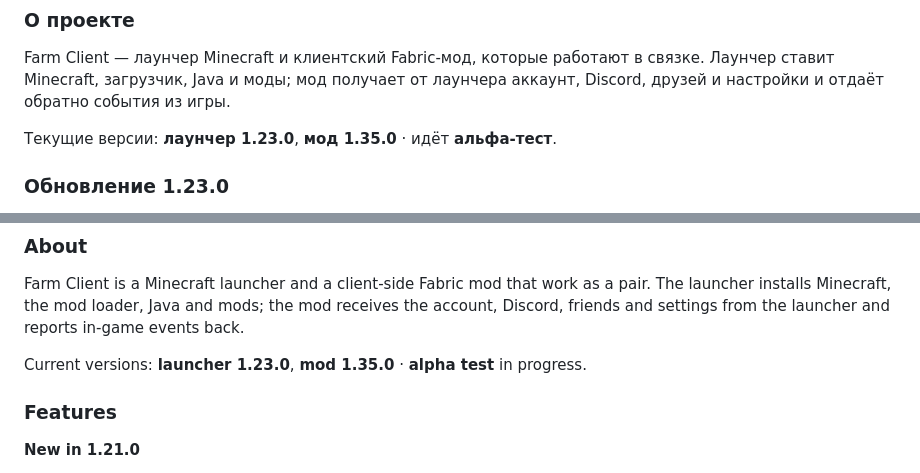
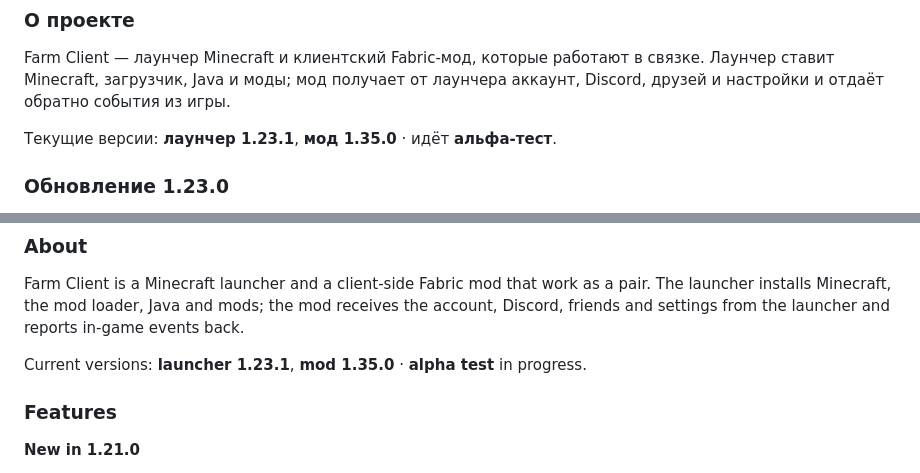
Before and after one commit to R2D27829/Farm-Client, a Markdown page: README.md, 2 parts joined by grey strips. GitHub-like rendering.

Commit message:
Launcher 1.23.1: concise update version label

```diff
--- a/README.md
+++ b/README.md
@@ -26,7 +26,7 @@
 ### О проекте
 Farm Client — лаунчер Minecraft и клиентский Fabric-мод, которые работают в связке. Лаунчер ставит Minecraft, загрузчик, Java и моды; мод получает от лаунчера аккаунт, Discord, друзей и настройки и отдаёт обратно события из игры.
 
-Текущие версии: **лаунчер 1.23.0**, **мод 1.35.0** · идёт **альфа-тест**.
+Текущие версии: **лаунчер 1.23.1**, **мод 1.35.0** · идёт **альфа-тест**.
 
 ### Обновление 1.23.0
 - Общий стиль Farm Gold для сайта, лаунчера, мода и Android-приложения 1.5.
@@ -114,7 +114,7 @@ Farm Client — лаунчер Minecraft и клиентский Fabric-мод,
 ### About
 Farm Client is a Minecraft launcher and a client-side Fabric mod that work as a pair. The launcher installs Minecraft, the mod loader, Java and mods; the mod receives the account, Discord, friends and settings from the launcher and reports in-game events back.
 
-Current versions: **launcher 1.23.0**, **mod 1.35.0** · **alpha test** in progress.
+Current versions: **launcher 1.23.1**, **mod 1.35.0** · **alpha test** in progress.
 
 ### Features
 
```
